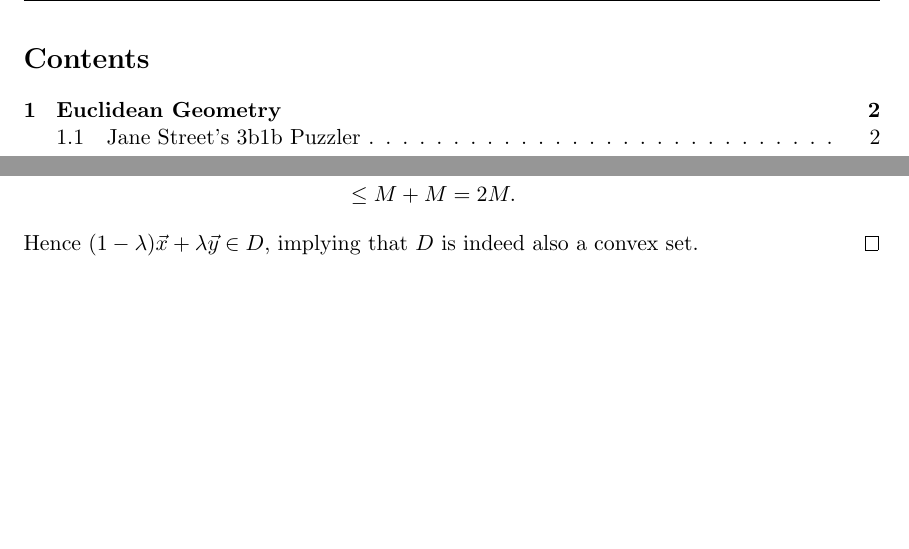
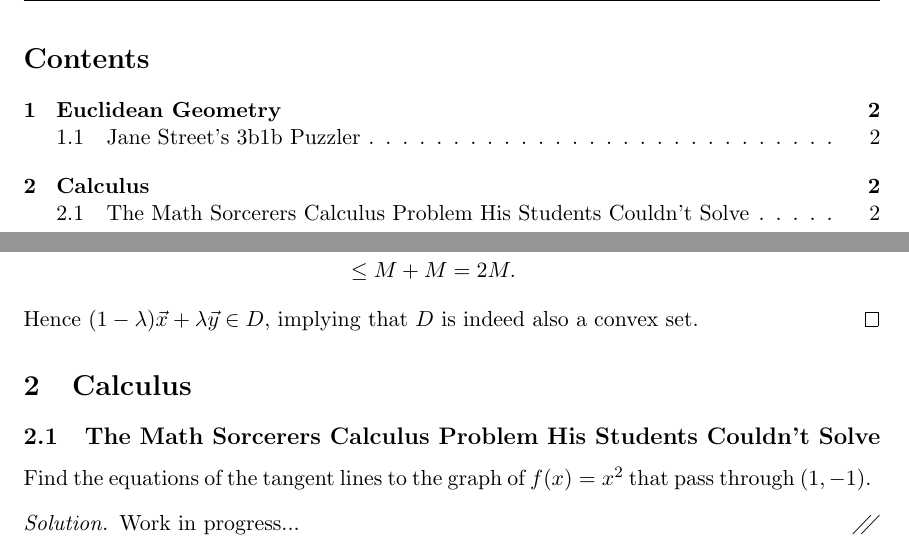
Before and after one commit to Aidenwjt/some-math-notes, a LaTeX problem sheet (exercises/misc/exercises.tex): two parts of pages 1 and 2 of 2, joined at a grey line, cut so that both start at the same text, the shorter picture padded with empty space. Compiled offline with pdfLaTeX.

Commit message:
new problem

```diff
--- a/exercises/misc/exercises.tex
+++ b/exercises/misc/exercises.tex
@@ -39,4 +39,12 @@ With this bound, let $\lambda \in \mathbb{R}$, where $0 < \lambda < 1$, and see
 \end{align*}
 Hence $(1-\lambda)\vec{x} + \lambda\vec{y} \in D$, implying that $D$ is indeed also a convex set.
 \end{proof}
+\section{Calculus}
+\subsection{The Math Sorcerers Calculus Problem His Students Couldn't Solve}
+Find the equations of the tangent lines to the graph of $f(x) = x^2$ that pass through $(1,-1)$.
+\renewcommand\qedsymbol{$\diagup\!\!\!\diagup$}
+\begin{proof}[Solution]
+Work in progress...
+\end{proof}
+\renewcommand\qedsymbol{$square$}
 \end{document}
```
Also changed, not shown: exercises/misc/exercises.pdf.
